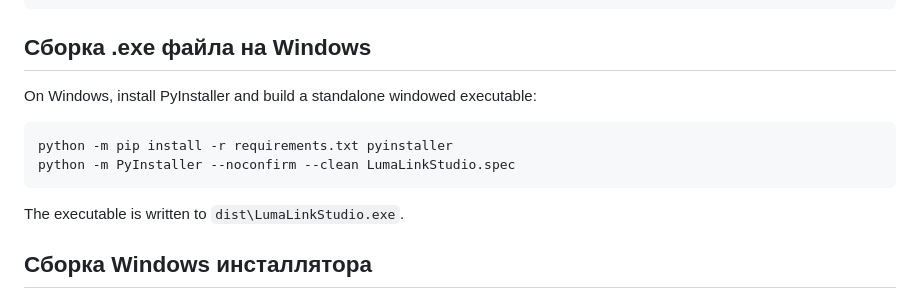
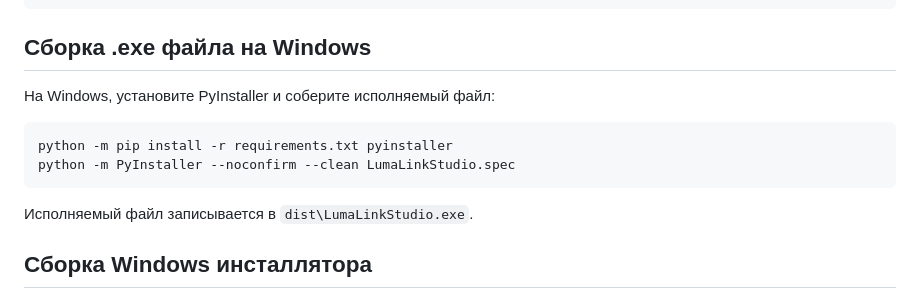
Before and after one commit to tryshyzov/lumacam, a Markdown page: README-ru.md, the part around the change. GitHub-like rendering.

````diff
--- a/README-ru.md
+++ b/README-ru.md
@@ -20,14 +20,14 @@ python -m unittest discover -s tests -v
 
 ## Сборка .exe файла на Windows
 
-On Windows, install PyInstaller and build a standalone windowed executable:
+На Windows, установите PyInstaller и соберите исполняемый файл:
 
 ```powershell
 python -m pip install -r requirements.txt pyinstaller
 python -m PyInstaller --noconfirm --clean LumaLinkStudio.spec
 ```
 
-The executable is written to `dist\LumaLinkStudio.exe`.
+Исполняемый файл записывается в `dist\LumaLinkStudio.exe`.
 
 ## Сборка Windows инсталлятора
 
````
